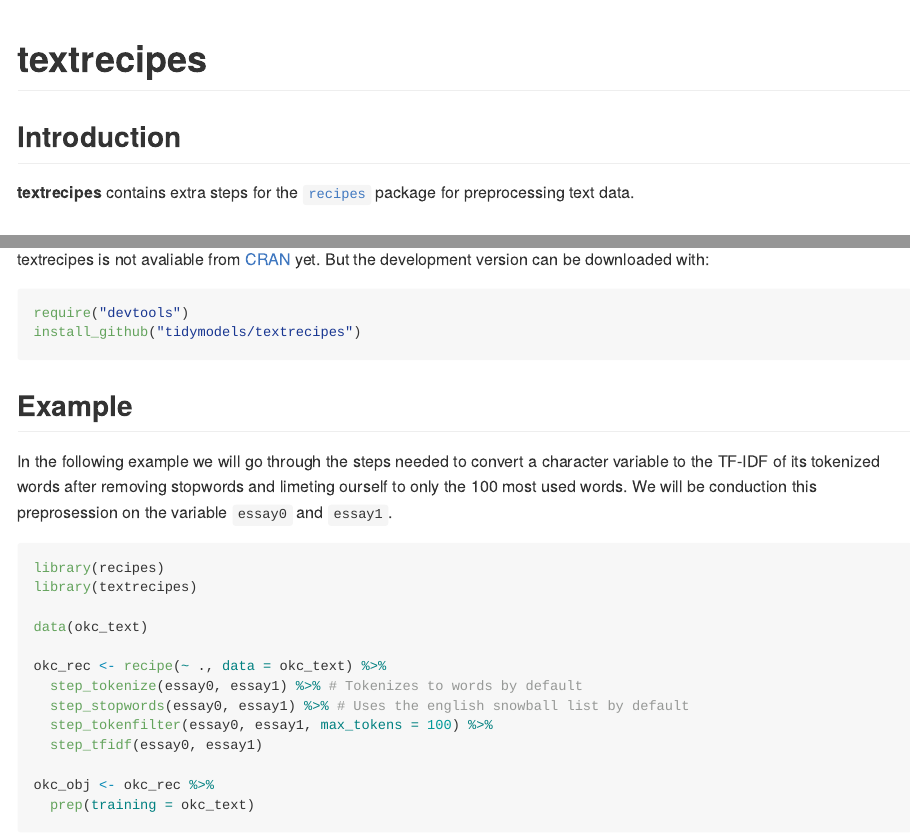
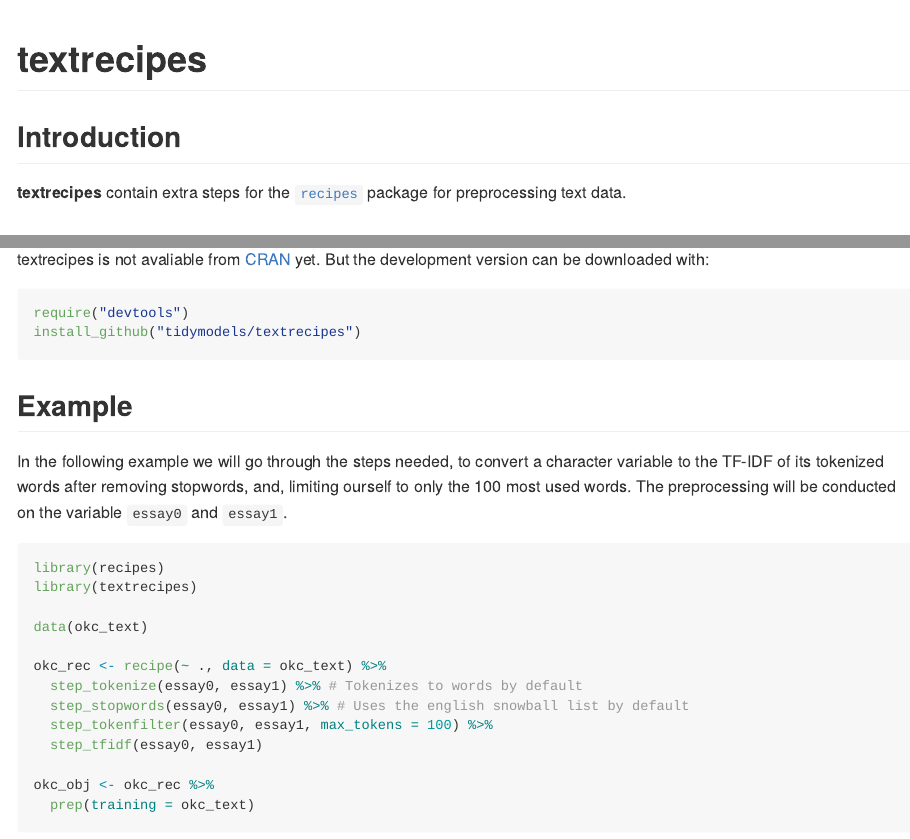
Before and after one commit to tidymodels/textrecipes, an R Markdown document (README.Rmd): the page in a window 1100 px wide, from its top, and a second part further down, joined at a grey line. Rendered offline with R 4.5, knitr and Pandoc, with nearby package versions; code that draws random numbers runs with fixed seeds of ours; some code elsewhere in the file could not run offline; badge pictures from the web are left out.

Commit message:
Fixed several typos and few words in the README.Rmd file

````diff
--- a/README.Rmd
+++ b/README.Rmd
@@ -22,7 +22,7 @@
 
 ## Introduction
 
-**textrecipes** contains extra steps for the [`recipes`](https://CRAN.R-project.org/package=recipes) package for preprocessing text data.
+**textrecipes** contain extra steps for the [`recipes`](https://CRAN.R-project.org/package=recipes) package for preprocessing text data.
 
 ## Installation
 
@@ -35,7 +35,7 @@
 
 ## Example
 
-In the following example we will go through the steps needed to convert a character variable to the TF-IDF of its tokenized words after removing stopwords and limeting ourself to only the 100 most used words. We will be conduction this preprosession on the variable `essay0` and `essay1`.
+In the following example we will go through the steps needed, to convert a character variable to the TF-IDF of its tokenized words after removing stopwords, and, limiting ourself to only the 100 most used words. The preprocessing will be conducted on the variable `essay0` and `essay1`.
 
 ```{r, message=FALSE}
 library(recipes)
````
Also changed, not shown: README.Rmd (2 more changed lines).
